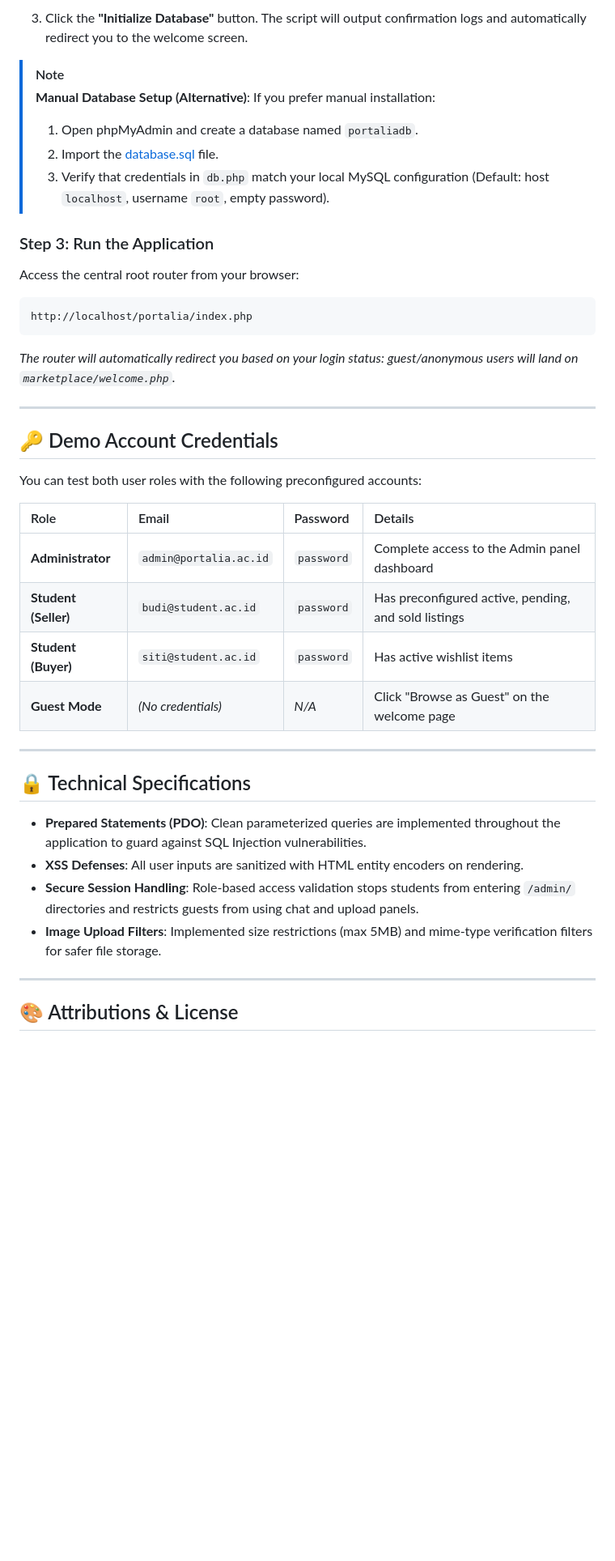
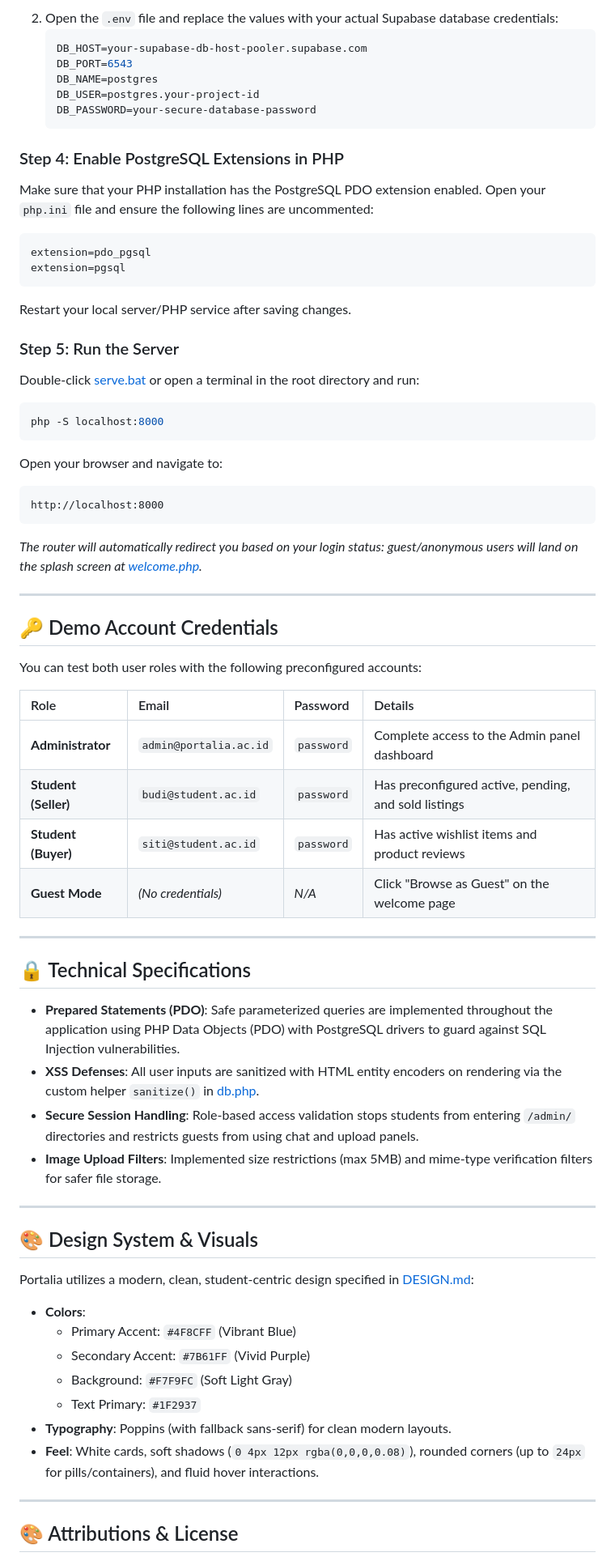
Before and after one commit to jettt017/portaliaMarketplace, a Markdown page: README.md, the part around one of its changes. Shown at 81% size. Drawn GitHub-style; blank space fills up the shorter version.

````diff
--- a/README.md
+++ b/README.md
@@ -100,19 +112,31 @@ Portalia includes an automatic setup script that initializes the database, confi
    ```
-3. Click the **"Initialize Database"** button. The script will output confirmation logs and automatically redirect you to the welcome screen.
+2. Open the `.env` file and replace the values with your actual Supabase database credentials:
+   ```env
+   DB_HOST=your-supabase-db-host-pooler.supabase.com
+   DB_PORT=6543
+   DB_NAME=postgres
+   DB_USER=postgres.your-project-id
+   DB_PASSWORD=your-secure-database-password
+   ```
 
-> [!NOTE]
-> **Manual Database Setup (Alternative)**:
-> If you prefer manual installation:
-> 1. Open phpMyAdmin and create a database named `portaliadb`.
-> 2. Import the [database.sql](file:///d:/School/Pemweb/ProjectUAS/adminhmd-1.0.0/database.sql) file.
-> 3. Verify that credentials in `db.php` match your local MySQL configuration (Default: host `localhost`, username `root`, empty password).
+### Step 4: Enable PostgreSQL Extensions in PHP
+Make sure that your PHP installation has the PostgreSQL PDO extension enabled. Open your `php.ini` file and ensure the following lines are uncommented:
+```ini
+extension=pdo_pgsql
+extension=pgsql
+```
+Restart your local server/PHP service after saving changes.
 
-### Step 3: Run the Application
-Access the central root router from your browser:
+### Step 5: Run the Server
+Double-click [serve.bat](file:///d:/School/Pemweb/ProjectUAS/portaliaMarketplace/serve.bat) or open a terminal in the root directory and run:
+```bash
+php -S localhost:8000
+```
+Open your browser and navigate to:
 ```text
-http://localhost/portalia/index.php
+http://localhost:8000
 ```
-*The router will automatically redirect you based on your login status: guest/anonymous users will land on `marketplace/welcome.php`.*
+*The router will automatically redirect you based on your login status: guest/anonymous users will land on the splash screen at [welcome.php](file:///d:/School/Pemweb/ProjectUAS/portaliaMarketplace/marketplace/welcome.php).*
 
 ---
 
@@ -124,18 +148,31 @@ You can test both user roles with the following preconfigured accounts:
 | :--- | :--- | :--- | :--- |
 | **Administrator** | `admin@portalia.ac.id` | `password` | Complete access to the Admin panel dashboard |
 | **Student (Seller)** | `budi@student.ac.id` | `password` | Has preconfigured active, pending, and sold listings |
-| **Student (Buyer)** | `siti@student.ac.id` | `password` | Has active wishlist items |
+| **Student (Buyer)** | `siti@student.ac.id` | `password` | Has active wishlist items and product reviews |
 | **Guest Mode** | *(No credentials)* | *N/A* | Click "Browse as Guest" on the welcome page |
 
 ---
 
 ## 🔒 Technical Specifications
 
-* **Prepared Statements (PDO)**: Clean parameterized queries are implemented throughout the application to guard against SQL Injection vulnerabilities.
-* **XSS Defenses**: All user inputs are sanitized with HTML entity encoders on rendering.
+* **Prepared Statements (PDO)**: Safe parameterized queries are implemented throughout the application using PHP Data Objects (PDO) with PostgreSQL drivers to guard against SQL Injection vulnerabilities.
+* **XSS Defenses**: All user inputs are sanitized with HTML entity encoders on rendering via the custom helper `sanitize()` in [db.php](file:///d:/School/Pemweb/ProjectUAS/portaliaMarketplace/db.php).
 * **Secure Session Handling**: Role-based access validation stops students from entering `/admin/` directories and restricts guests from using chat and upload panels.
 * **Image Upload Filters**: Implemented size restrictions (max 5MB) and mime-type verification filters for safer file storage.
 
 ---
 
+## 🎨 Design System & Visuals
+
+Portalia utilizes a modern, clean, student-centric design specified in [DESIGN.md](file:///d:/School/Pemweb/ProjectUAS/portaliaMarketplace/DESIGN.md):
+* **Colors**:
+  - Primary Accent: `#4F8CFF` (Vibrant Blue)
+  - Secondary Accent: `#7B61FF` (Vivid Purple)
+  - Background: `#F7F9FC` (Soft Light Gray)
+  - Text Primary: `#1F2937`
+* **Typography**: Poppins (with fallback sans-serif) for clean modern layouts.
+* **Feel**: White cards, soft shadows (`0 4px 12px rgba(0,0,0,0.08)`), rounded corners (up to `24px` for pills/containers), and fluid hover interactions.
+
+---
+
 ## 🎨 Attributions & License
````
Also changed, not shown: other parts of README.md (+40 -28 lines).
